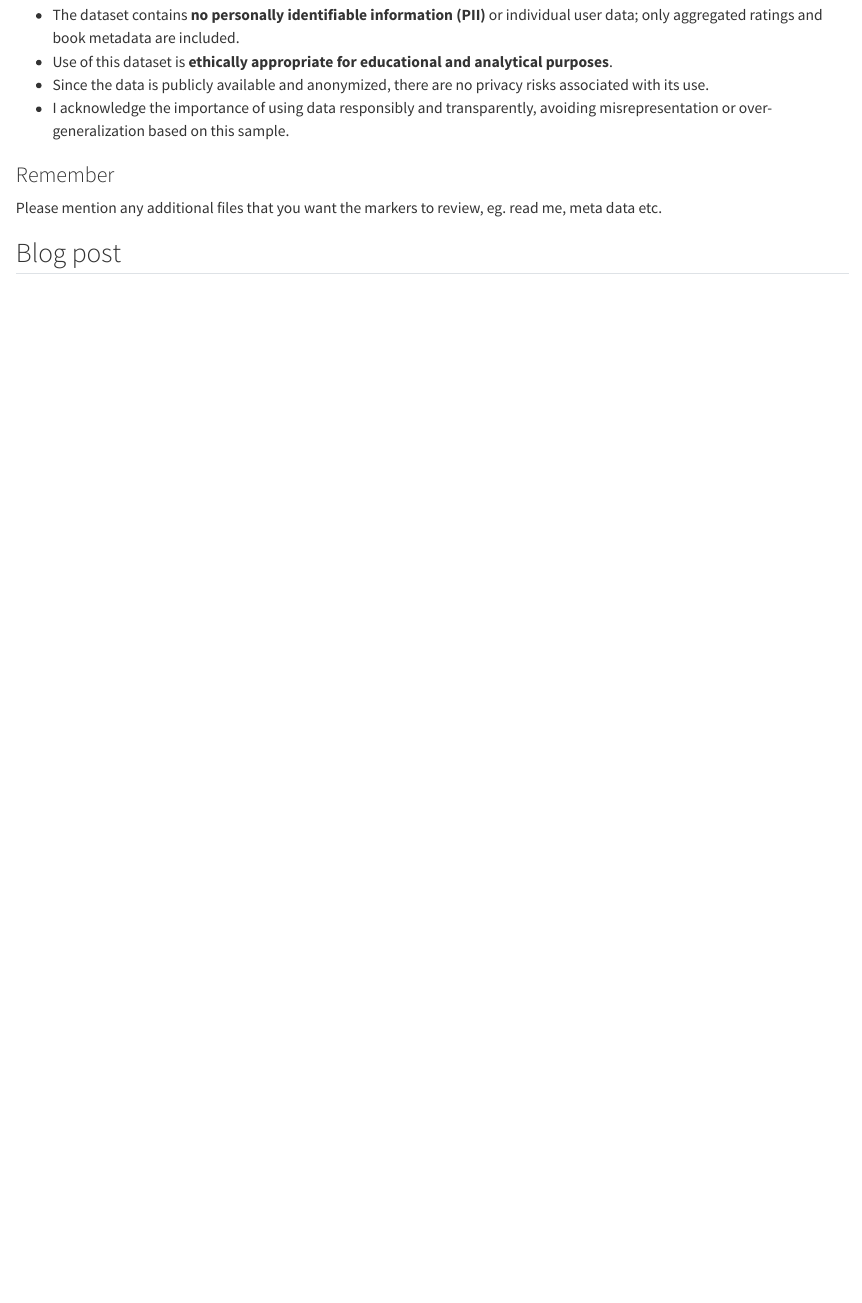
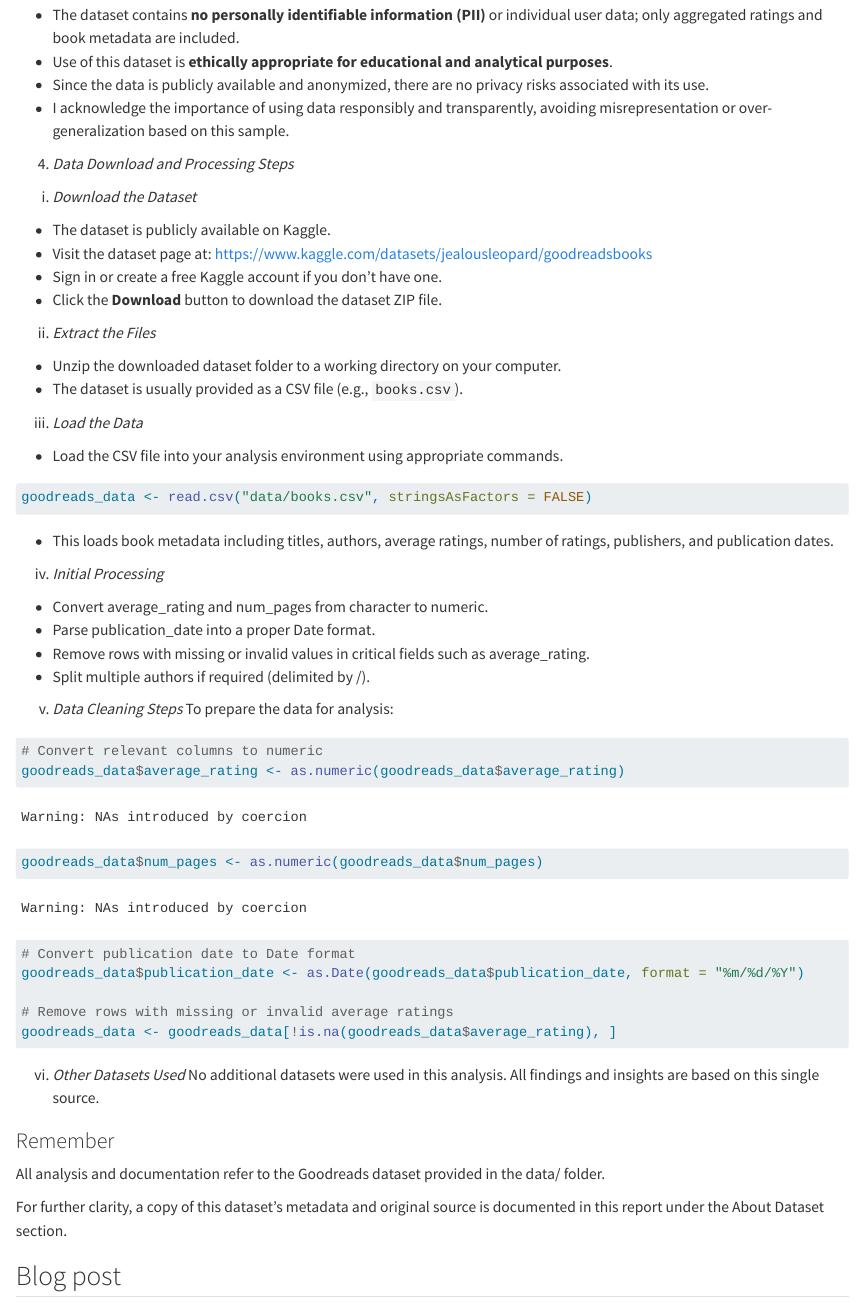
Before and after one commit to rimaln/Assignment-4, a Quarto document (assignment4_template_Rimlan_Alva.qmd): the page in a window 1100 px wide, from 1570 px down. Rendered offline with R 4.5, knitr and Pandoc in place of Quarto, with nearby package versions.

Commit message:
Described the downloading steps

````diff
--- a/assignment4_template_Rimlan_Alva.qmd
+++ b/assignment4_template_Rimlan_Alva.qmd
@@ -66,13 +66,58 @@
 - Since the data is publicly available and anonymized, there are no privacy risks associated with its use.
 - I acknowledge the importance of using data responsibly and transparently, avoiding misrepresentation or over-generalization based on this sample.
 
+4. *Data Download and Processing Steps*
+
+i. *Download the Dataset*
+
+- The dataset is publicly available on Kaggle.
+- Visit the dataset page at: https://www.kaggle.com/datasets/jealousleopard/goodreadsbooks
+- Sign in or create a free Kaggle account if you don’t have one.
+- Click the **Download** button to download the dataset ZIP file.
+
+ii. *Extract the Files*
+
+- Unzip the downloaded dataset folder to a working directory on your computer.
+- The dataset is usually provided as a CSV file (e.g., `books.csv`).
+
+iii. *Load the Data*
+
+- Load the CSV file into your analysis environment using appropriate commands.
+```{r}
+goodreads_data <- read.csv("data/books.csv", stringsAsFactors = FALSE)
+```
+
+- This loads book metadata including titles, authors, average ratings, number of ratings, publishers, and publication dates.
+
+iv. *Initial Processing*
+- Convert average_rating and num_pages from character to numeric.
+- Parse publication_date into a proper Date format.
+- Remove rows with missing or invalid values in critical fields such as average_rating.
+- Split multiple authors if required (delimited by /).
 
 
+v. *Data Cleaning Steps*
+To prepare the data for analysis:
+```{r}
+# Convert relevant columns to numeric
+goodreads_data$average_rating <- as.numeric(goodreads_data$average_rating)
+goodreads_data$num_pages <- as.numeric(goodreads_data$num_pages)
+
+# Convert publication date to Date format
+goodreads_data$publication_date <- as.Date(goodreads_data$publication_date, format = "%m/%d/%Y")
+
+# Remove rows with missing or invalid average ratings
+goodreads_data <- goodreads_data[!is.na(goodreads_data$average_rating), ]
+```
+
+vi. *Other Datasets Used*
+No additional datasets were used in this analysis. All findings and insights are based on this single source.
 
 
 ### Remember
+All analysis and documentation refer to the Goodreads dataset provided in the data/ folder.
 
-Please mention any additional files that you want the markers to review, eg. read me, meta data etc.
+For further clarity, a copy of this dataset's metadata and original source is documented in this report under the About Dataset section.
 
 <!-- Task 2 Tab: Writing your blogpost -->
 
````
